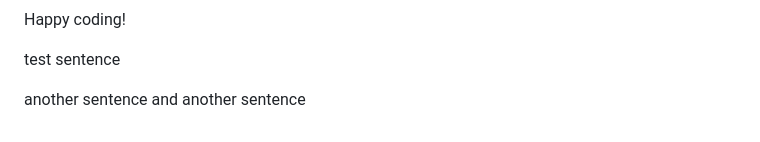
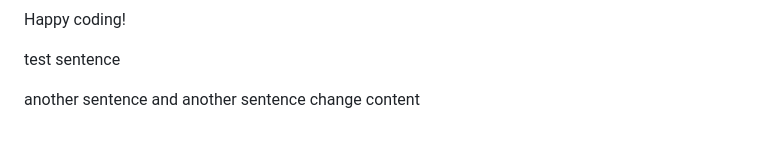
Before and after one commit to RachelFurlong-dev/21-feb, a Markdown page: README.md, the part around the change. Rendered like a GitHub page.

Commit message:
Update README.md again with tes sentence

```diff
--- a/README.md
+++ b/README.md
@@ -113,3 +113,4 @@ test sentence
 
 another sentence
 and another sentence
+change content
```
